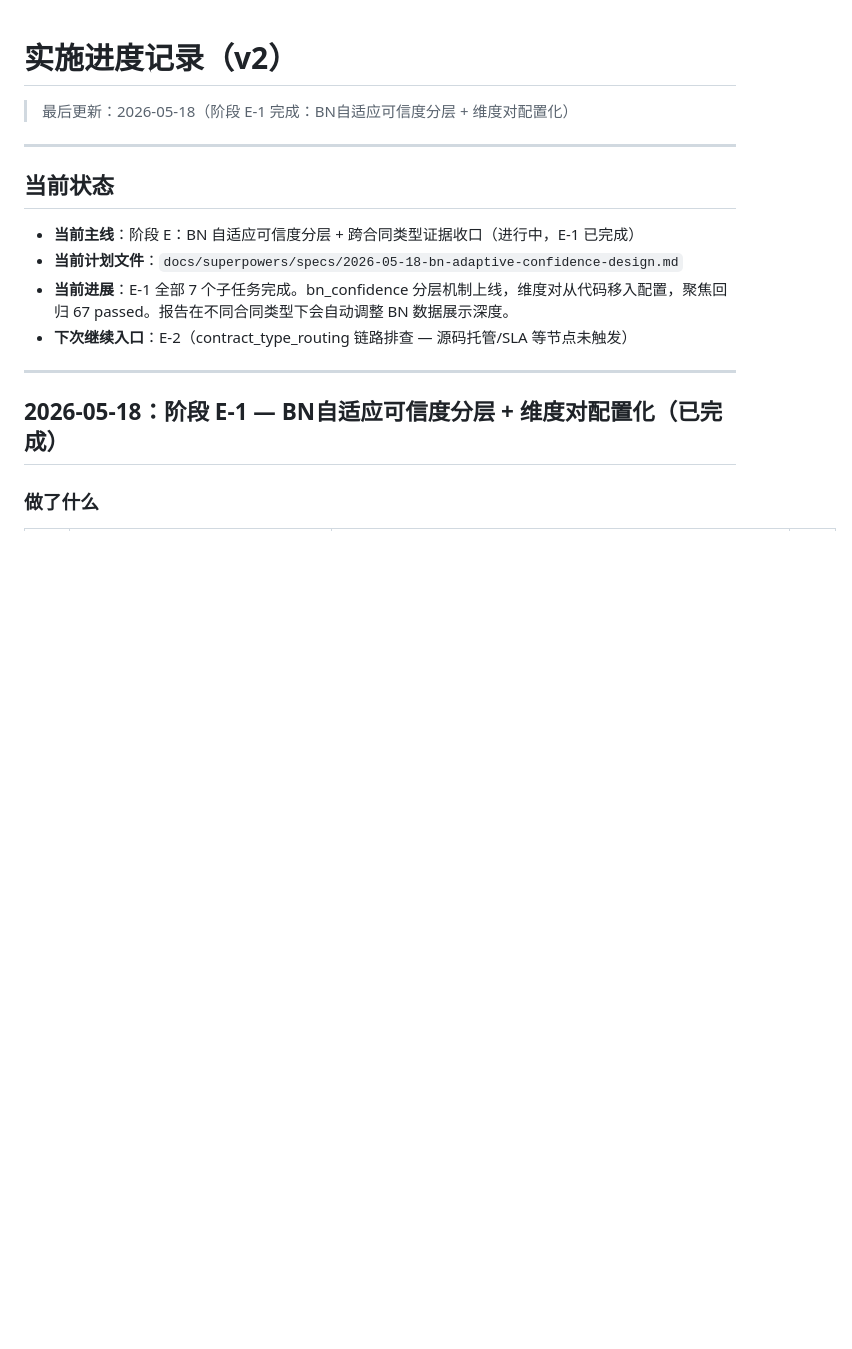
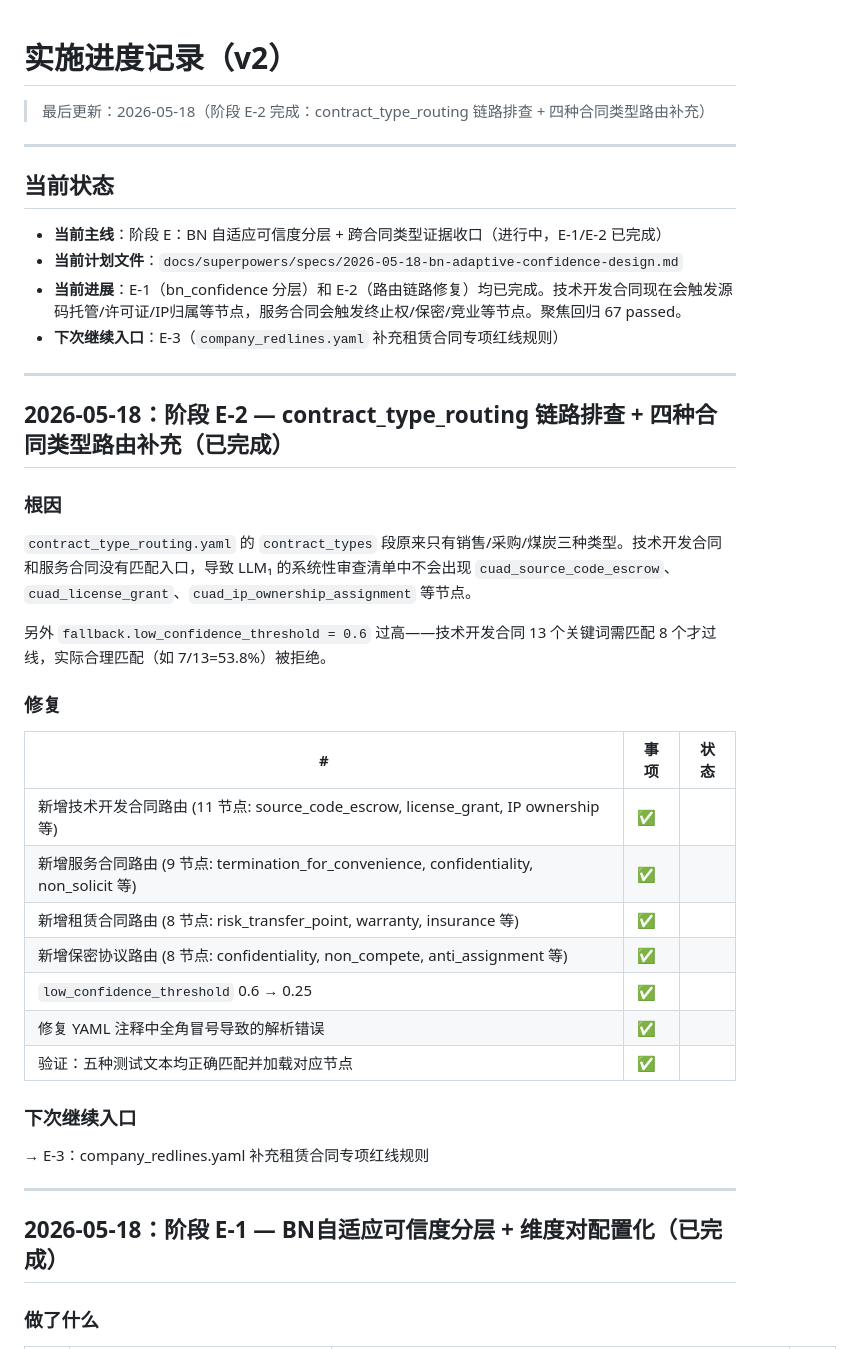
Before and after one commit to chenchencc47/Contract-Risk-Analysis-BN-LLM, a Markdown page: worklist/worklist-v2/PROGRESS.md, the part around the change. Rendered like a GitHub page; blank space fills up the shorter version.

Commit message:
Update: E-2 完成 — contract_type_routing 链路修复

```diff
--- a/worklist/worklist-v2/PROGRESS.md
+++ b/worklist/worklist-v2/PROGRESS.md
@@ -1,15 +1,41 @@
 # 实施进度记录（v2）
 
-> 最后更新：2026-05-18（阶段 E-1 完成：BN自适应可信度分层 + 维度对配置化）
+> 最后更新：2026-05-18（阶段 E-2 完成：contract_type_routing 链路排查 + 四种合同类型路由补充）
 
 ---
 
 ## 当前状态
 
-- **当前主线**：阶段 E：BN 自适应可信度分层 + 跨合同类型证据收口（进行中，E-1 已完成）
+- **当前主线**：阶段 E：BN 自适应可信度分层 + 跨合同类型证据收口（进行中，E-1/E-2 已完成）
 - **当前计划文件**：`docs/superpowers/specs/2026-05-18-bn-adaptive-confidence-design.md`
-- **当前进展**：E-1 全部 7 个子任务完成。bn_confidence 分层机制上线，维度对从代码移入配置，聚焦回归 67 passed。报告在不同合同类型下会自动调整 BN 数据展示深度。
-- **下次继续入口**：E-2（contract_type_routing 链路排查 — 源码托管/SLA 等节点未触发）
+- **当前进展**：E-1（bn_confidence 分层）和 E-2（路由链路修复）均已完成。技术开发合同现在会触发源码托管/许可证/IP归属等节点，服务合同会触发终止权/保密/竞业等节点。聚焦回归 67 passed。
+- **下次继续入口**：E-3（`company_redlines.yaml` 补充租赁合同专项红线规则）
+
+---
+
+## 2026-05-18：阶段 E-2 — contract_type_routing 链路排查 + 四种合同类型路由补充（已完成）
+
+### 根因
+
+`contract_type_routing.yaml` 的 `contract_types` 段原来只有销售/采购/煤炭三种类型。技术开发合同和服务合同没有匹配入口，导致 LLM₁ 的系统性审查清单中不会出现 `cuad_source_code_escrow`、`cuad_license_grant`、`cuad_ip_ownership_assignment` 等节点。
+
+另外 `fallback.low_confidence_threshold = 0.6` 过高——技术开发合同 13 个关键词需匹配 8 个才过线，实际合理匹配（如 7/13=53.8%）被拒绝。
+
+### 修复
+
+| # | 事项 | 状态 |
+|---|------|:--:|
+| 新增技术开发合同路由 (11 节点: source_code_escrow, license_grant, IP ownership 等) | ✅ |
+| 新增服务合同路由 (9 节点: termination_for_convenience, confidentiality, non_solicit 等) | ✅ |
+| 新增租赁合同路由 (8 节点: risk_transfer_point, warranty, insurance 等) | ✅ |
+| 新增保密协议路由 (8 节点: confidentiality, non_compete, anti_assignment 等) | ✅ |
+| `low_confidence_threshold` 0.6 → 0.25 | ✅ |
+| 修复 YAML 注释中全角冒号导致的解析错误 | ✅ |
+| 验证：五种测试文本均正确匹配并加载对应节点 | ✅ |
+
+### 下次继续入口
+
+→ E-3：company_redlines.yaml 补充租赁合同专项红线规则
 
 ---
 
```
